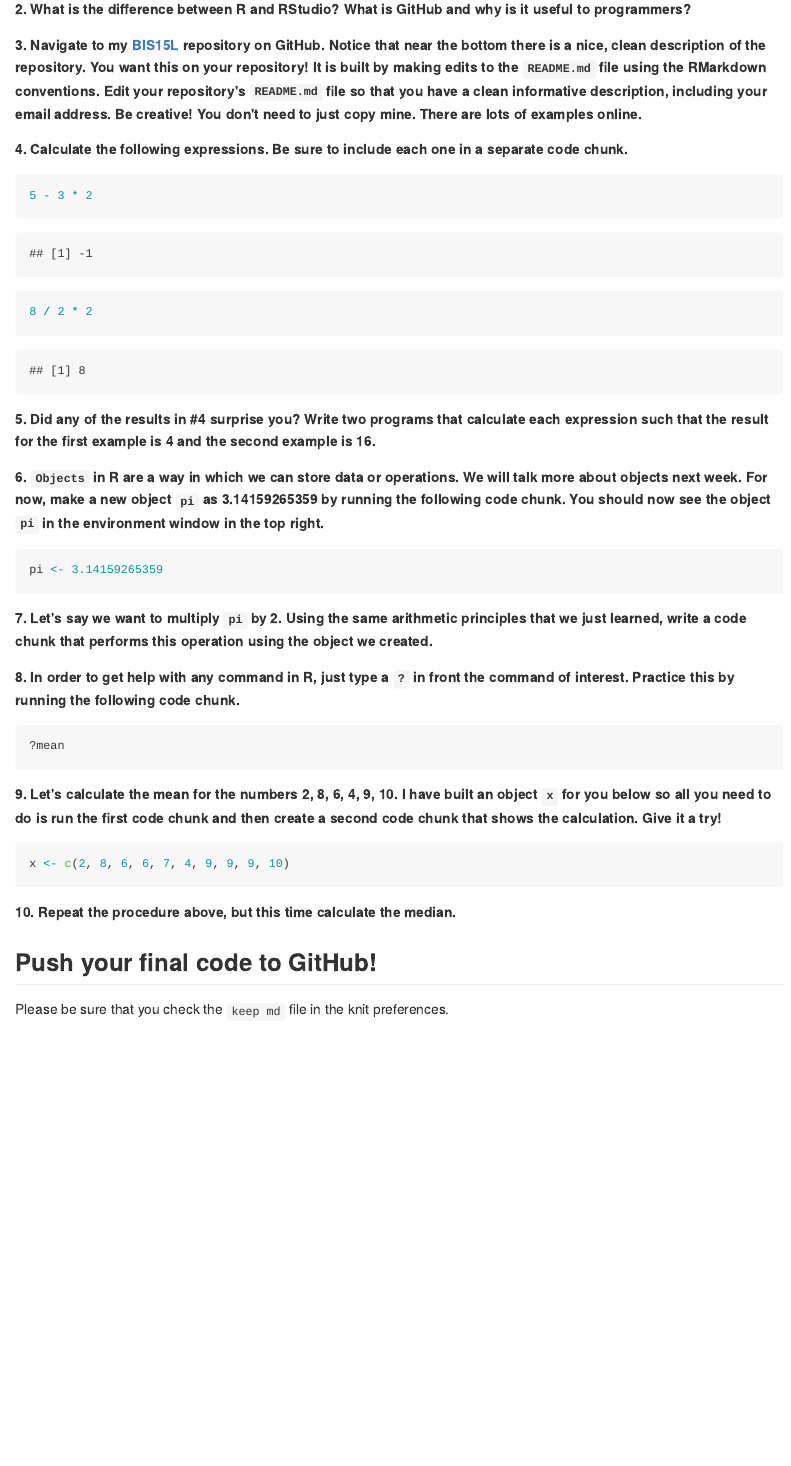
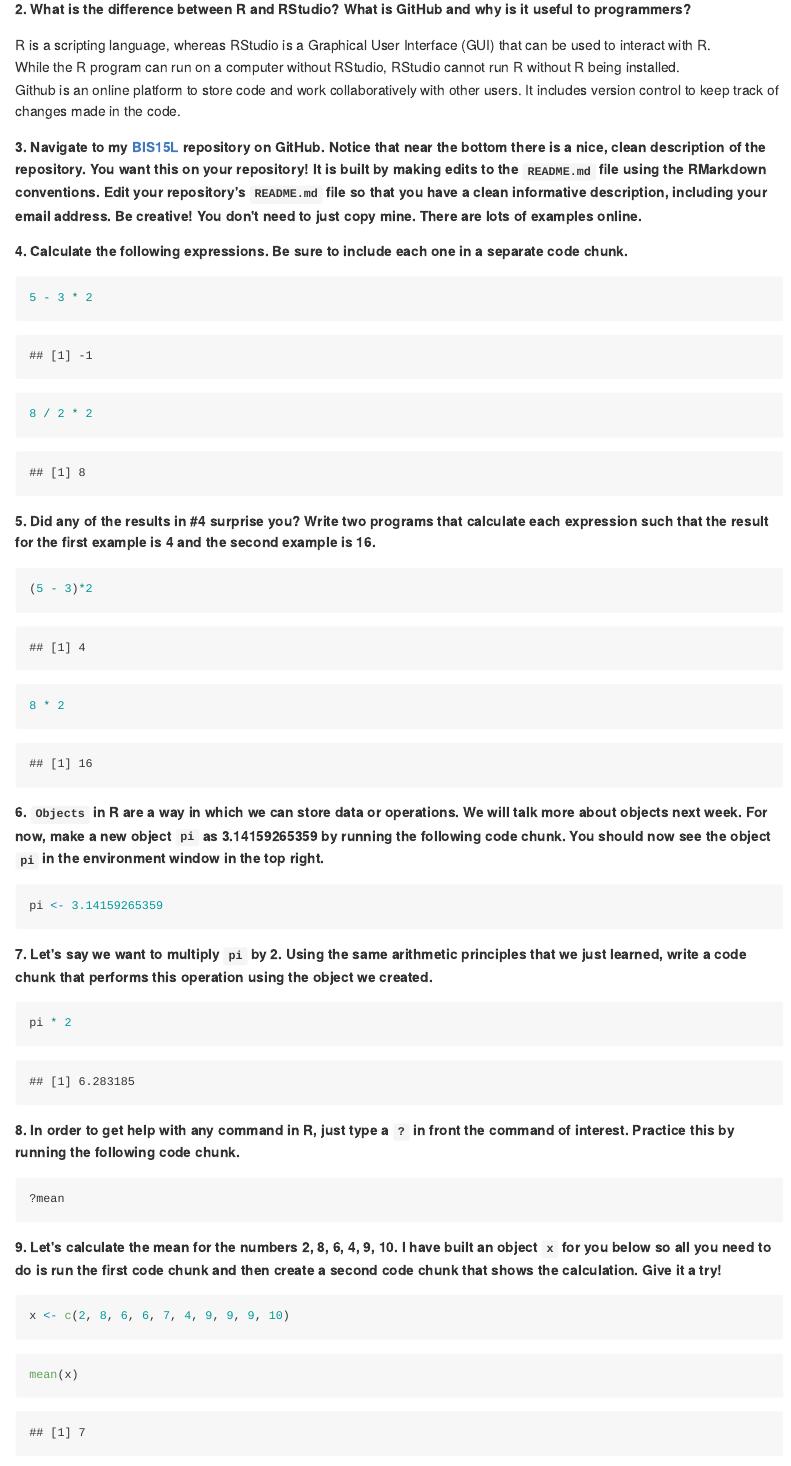
Before and after one commit to meghana202/BIS15W2024_mmanepalli, an R Markdown document (lab1/lab1_hw.Rmd): the page in a window 1100 px wide, from 270 px down. The pictures show the output file lab1/lab1_hw.md that the author committed with the source, drawn offline in the style of GitHub.

Commit message:
lab 1 hw

````diff
--- a/lab1/lab1_hw.Rmd
+++ b/lab1/lab1_hw.Rmd
@@ -17,7 +17,9 @@ Make sure to use the formatting conventions of RMarkdown to make your report nea
 
 **2. What is the difference between R and RStudio? What is GitHub and why is it useful to programmers?**
 
-
+R is a scripting language, whereas RStudio is a Graphical User Interface (GUI) that can be used to interact with R.
+While the R program can run on a computer without RStudio, RStudio cannot run R without R being installed.
+Github is an online platform to store code and work collaboratively with other users. It includes version control to keep track of changes made in the code.
 
 **3. Navigate to my [BIS15L](https://github.com/jmledford3115/BIS15LW2021_jledford) repository on GitHub. Notice that near the bottom there is a nice, clean description of the repository. You want this on your repository! It is built by making edits to the `README.md` file using the RMarkdown conventions. Edit your repository's `README.md` file so that you have a clean informative description, including your email address. Be creative! You don't need to just copy mine. There are lots of examples online.**
 
@@ -33,11 +35,11 @@ Make sure to use the formatting conventions of RMarkdown to make your report nea
 **5. Did any of the results in #4 surprise you? Write two programs that calculate each expression such that the result for the first example is 4 and the second example is 16.**
 
 ```{r}
-
+(5 - 3)*2
 ```
 
 ```{r}
-
+8 * 2
 ```
 
 **6. `Objects` in R are a way in which we can store data or operations. We will talk more about objects next week. For now, make a new object `pi` as 3.14159265359 by running the following code chunk. You should now see the object `pi` in the environment window in the top right.**
@@ -48,7 +50,7 @@ pi <- 3.14159265359
 **7. Let's say we want to multiply `pi` by 2. Using the same arithmetic principles that we just learned, write a code chunk that performs this operation using the object we created.**
 
 ```{r}
-
+pi * 2
 ```
 
 **8. In order to get help with any command in R, just type a `?` in front the command of interest. Practice this by running the following code chunk.**
@@ -62,7 +64,7 @@ x <- c(2, 8, 6, 6, 7, 4, 9, 9, 9, 10)
 ```
 
 ```{r}
-
+mean(x)
 ```
 
 **10. Repeat the procedure above, but this time calculate the median.**
````
Also changed, not shown: README.md, lab1/lab1_hw.html (added), lab1/lab1_hw.md, lab1/lab1_hw.Rmd (4 more changed lines).
